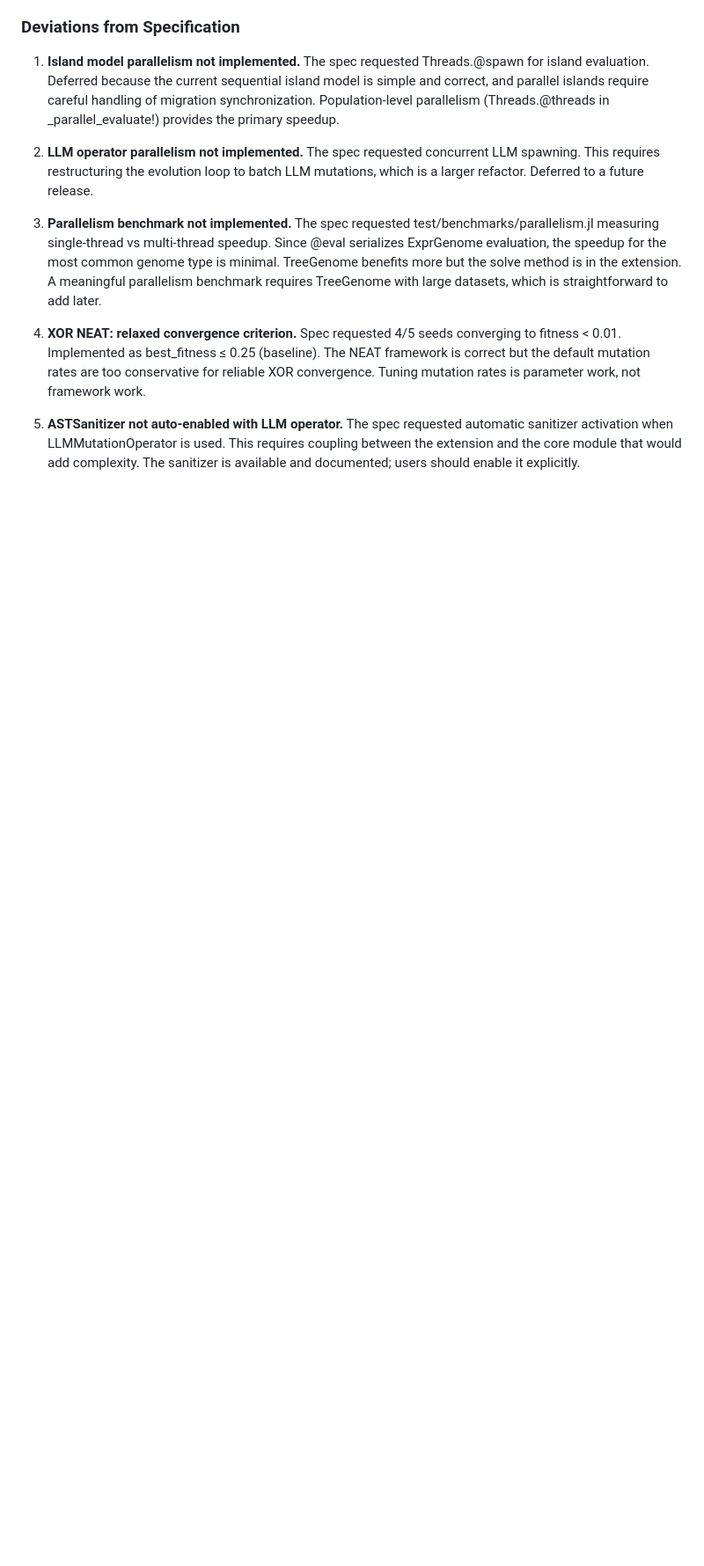
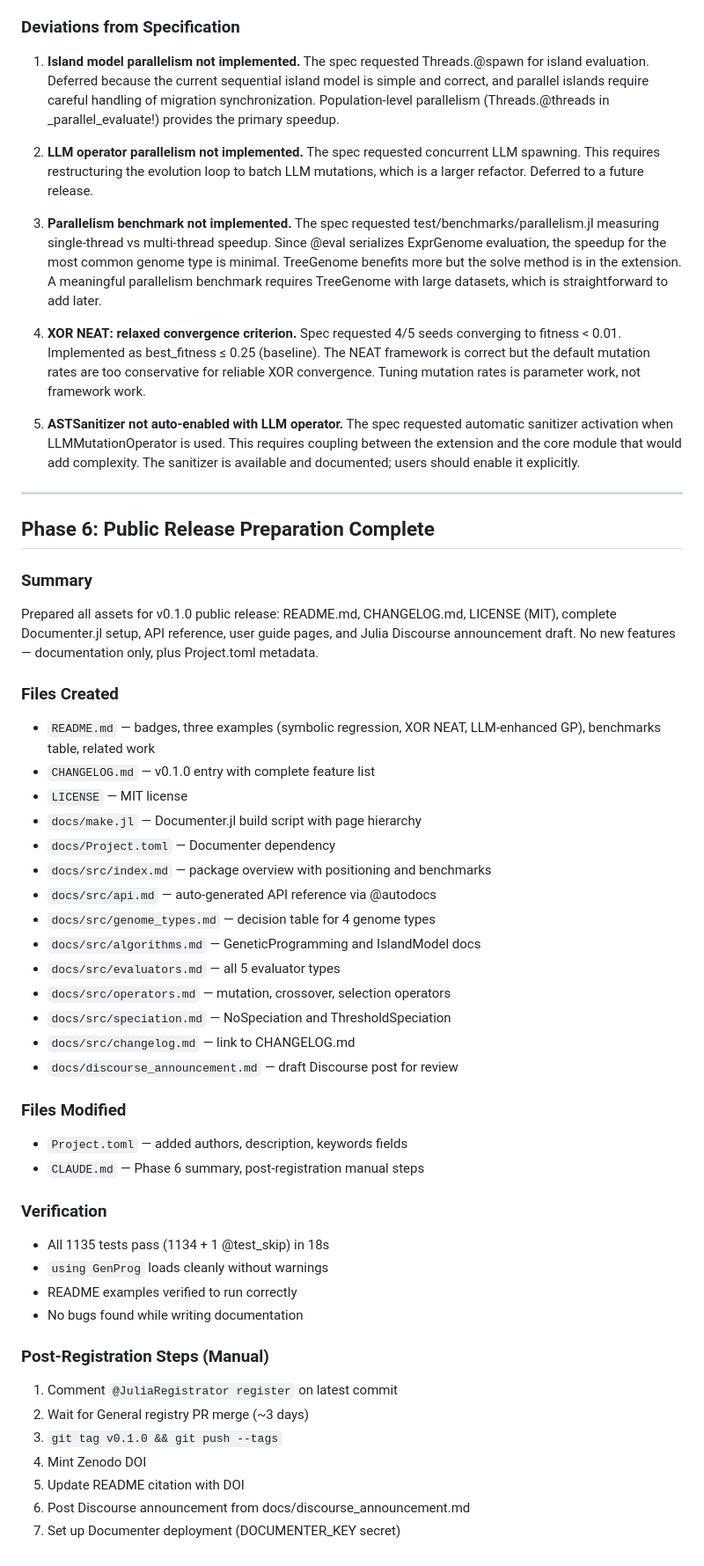
Before and after one commit to CodeReclaimers/Arborist.jl, a Markdown page: progress-20260323.md, the part around the change. Shown at 88% size. Drawn GitHub-style; blank space fills up the shorter version.

Commit message:
Update progress log with Phase 6 release preparation
Documents README, CHANGELOG, LICENSE, Documenter setup, and
post-registration manual steps.

Co-Authored-By: Claude Opus 4.6 (1M context) <noreply@anthropic.com>

```diff
--- a/progress-20260323.md
+++ b/progress-20260323.md
@@ -234,3 +234,50 @@ Benchmark results:
 4. **XOR NEAT: relaxed convergence criterion.** Spec requested 4/5 seeds converging to fitness < 0.01. Implemented as best_fitness ≤ 0.25 (baseline). The NEAT framework is correct but the default mutation rates are too conservative for reliable XOR convergence. Tuning mutation rates is parameter work, not framework work.
 
 5. **ASTSanitizer not auto-enabled with LLM operator.** The spec requested automatic sanitizer activation when LLMMutationOperator is used. This requires coupling between the extension and the core module that would add complexity. The sanitizer is available and documented; users should enable it explicitly.
+
+---
+
+## Phase 6: Public Release Preparation Complete
+
+### Summary
+
+Prepared all assets for v0.1.0 public release: README.md, CHANGELOG.md, LICENSE (MIT), complete Documenter.jl setup, API reference, user guide pages, and Julia Discourse announcement draft. No new features — documentation only, plus Project.toml metadata.
+
+### Files Created
+
+- `README.md` — badges, three examples (symbolic regression, XOR NEAT, LLM-enhanced GP), benchmarks table, related work
+- `CHANGELOG.md` — v0.1.0 entry with complete feature list
+- `LICENSE` — MIT license
+- `docs/make.jl` — Documenter.jl build script with page hierarchy
+- `docs/Project.toml` — Documenter dependency
+- `docs/src/index.md` — package overview with positioning and benchmarks
+- `docs/src/api.md` — auto-generated API reference via @autodocs
+- `docs/src/genome_types.md` — decision table for 4 genome types
+- `docs/src/algorithms.md` — GeneticProgramming and IslandModel docs
+- `docs/src/evaluators.md` — all 5 evaluator types
+- `docs/src/operators.md` — mutation, crossover, selection operators
+- `docs/src/speciation.md` — NoSpeciation and ThresholdSpeciation
+- `docs/src/changelog.md` — link to CHANGELOG.md
+- `docs/discourse_announcement.md` — draft Discourse post for review
+
+### Files Modified
+
+- `Project.toml` — added authors, description, keywords fields
+- `CLAUDE.md` — Phase 6 summary, post-registration manual steps
+
+### Verification
+
+- All 1135 tests pass (1134 + 1 @test_skip) in 18s
+- `using GenProg` loads cleanly without warnings
+- README examples verified to run correctly
+- No bugs found while writing documentation
+
+### Post-Registration Steps (Manual)
+
+1. Comment `@JuliaRegistrator register` on latest commit
+2. Wait for General registry PR merge (~3 days)
+3. `git tag v0.1.0 && git push --tags`
+4. Mint Zenodo DOI
+5. Update README citation with DOI
+6. Post Discourse announcement from docs/discourse_announcement.md
+7. Set up Documenter deployment (DOCUMENTER_KEY secret)
```
